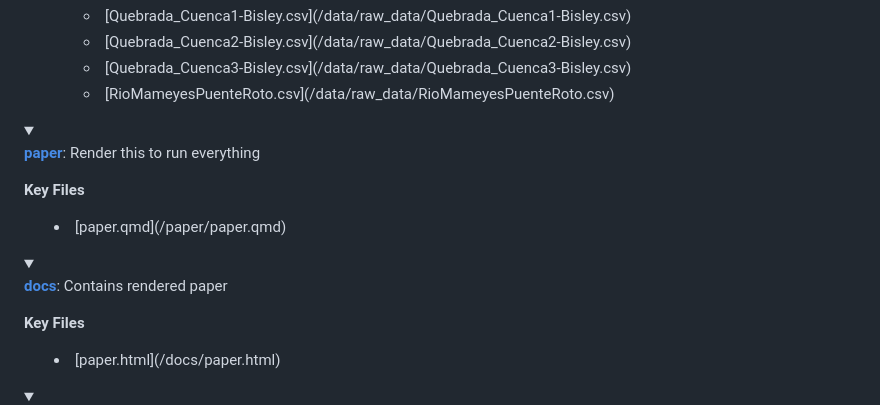
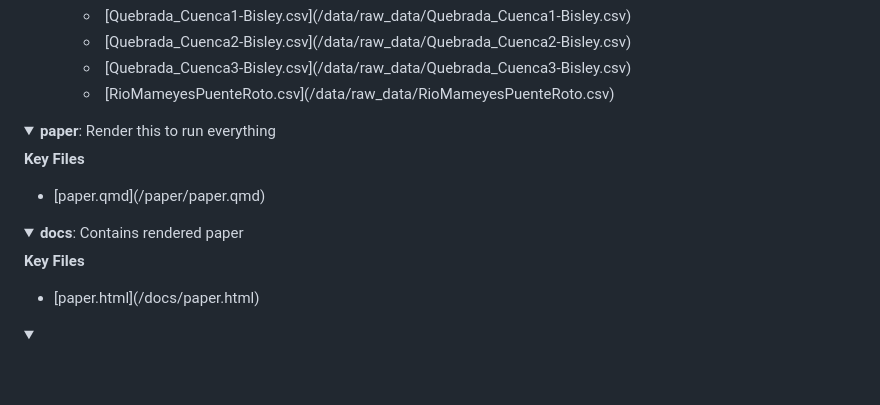
Before and after one commit to rellimylime/eds214-day1-morning, a Markdown page: README.md, the part around the change. GitHub-like rendering; folded sections open; blank space fills up the shorter version.

Commit message:
README.md test

```diff
--- a/README.md
+++ b/README.md
@@ -75,8 +75,7 @@ folder:
 <details>
 
 <summary>
-
-[**paper**](/paper): Render this to run everything </summary>
+<b>paper</b>: Render this to run everything </summary>
 
 **Key Files**
 
@@ -93,8 +92,7 @@ folder:
 <details>
 
 <summary>
-
-[**docs**](/docs): Contains rendered paper </summary>
+<b>docs</b>: Contains rendered paper </summary>
 
 **Key Files**
 
```
